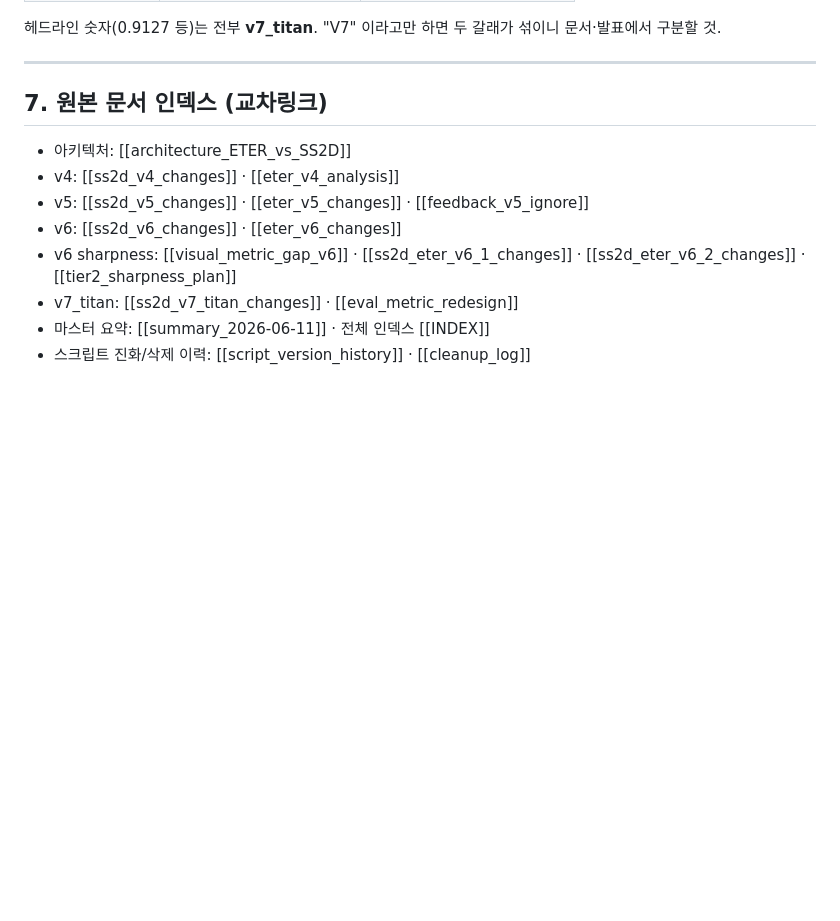
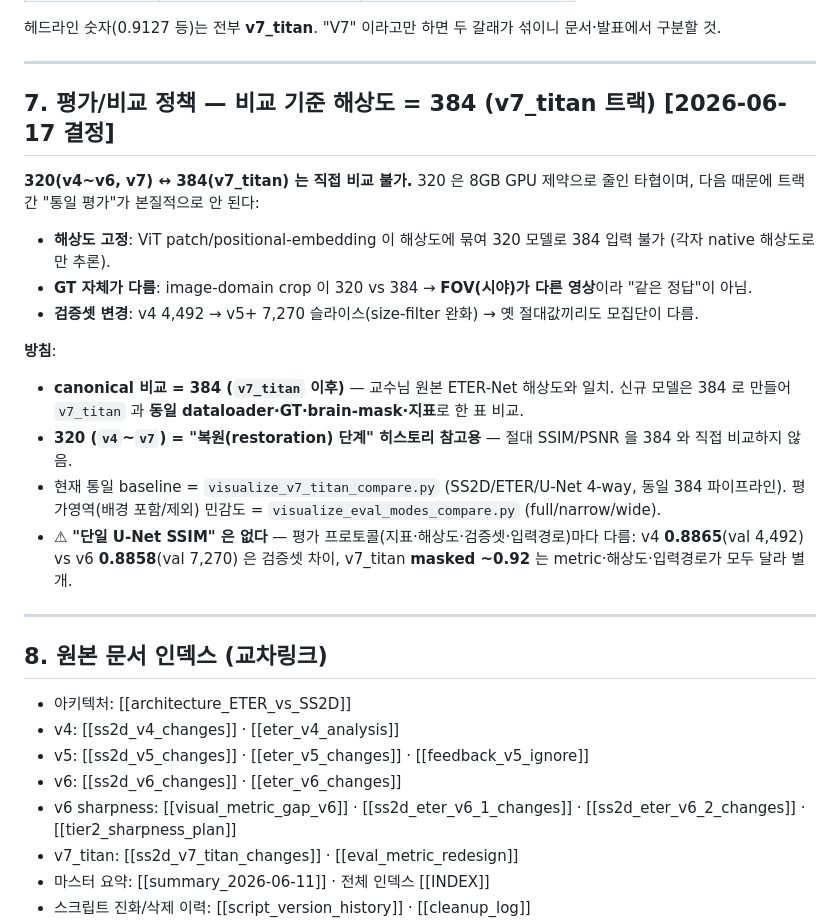
Before and after one commit to tkdwl05/fastmri_ViT_with_eternet, a Markdown page: docs/version_evolution.md, the part around the change. GitHub-like rendering; blank space fills up the shorter version.

Commit message:
docs: version_evolution §7 평가/비교 정책 추가 (비교 기준 = 384 v7_titan 트랙)
- 320(v4~v7) ↔ 384(v7_titan) 직접 비교 불가 명시: ViT 해상도 고정 · image-domain crop 의 FOV 차이 · 검증셋 4,492→7,270 변경.
- canonical 비교 = 384(v7_titan 이후), 320 은 '복원 단계' 히스토리. 신규 모델은 384 로 v7_titan 과 동일 dataloader/GT/brain-mask/지표 비교.
- '단일 U-Net SSIM' 없음(프로토콜별 상이: v4 0.8865@4492 / v6 0.8858@7270 / v7_titan masked ~0.92) 캐비엇. 인덱스 §7→§8.

Co-Authored-By: Claude Opus 4.8 (1M context) <noreply@anthropic.com>

```diff
--- a/docs/version_evolution.md
+++ b/docs/version_evolution.md
@@ -193,7 +193,26 @@ SSIM 0.89 인데 시각적으로 흐릿한 괴리. 원인 4가지: (a) **raw-amp
 
 ---
 
-## 7. 원본 문서 인덱스 (교차링크)
+## 7. 평가/비교 정책 — 비교 기준 해상도 = 384 (v7_titan 트랙)  [2026-06-17 결정]
+
+**320(v4~v6, v7) ↔ 384(v7_titan) 는 직접 비교 불가.** 320 은 8GB GPU 제약으로 줄인 타협이며,
+다음 때문에 트랙 간 "통일 평가"가 본질적으로 안 된다:
+- **해상도 고정**: ViT patch/positional-embedding 이 해상도에 묶여 320 모델로 384 입력 불가 (각자 native 해상도로만 추론).
+- **GT 자체가 다름**: image-domain crop 이 320 vs 384 → **FOV(시야)가 다른 영상**이라 "같은 정답"이 아님.
+- **검증셋 변경**: v4 4,492 → v5+ 7,270 슬라이스(size-filter 완화) → 옛 절대값끼리도 모집단이 다름.
+
+**방침**:
+- **canonical 비교 = 384 (`v7_titan` 이후)** — 교수님 원본 ETER-Net 해상도와 일치. 신규 모델은 384 로 만들어
+  `v7_titan` 과 **동일 dataloader·GT·brain-mask·지표**로 한 표 비교.
+- **320 (`v4`~`v7`) = "복원(restoration) 단계" 히스토리 참고용** — 절대 SSIM/PSNR 을 384 와 직접 비교하지 않음.
+- 현재 통일 baseline = `visualize_v7_titan_compare.py` (SS2D/ETER/U-Net 4-way, 동일 384 파이프라인).
+  평가영역(배경 포함/제외) 민감도 = `visualize_eval_modes_compare.py` (full/narrow/wide).
+- ⚠ **"단일 U-Net SSIM" 은 없다** — 평가 프로토콜(지표·해상도·검증셋·입력경로)마다 다름:
+  v4 **0.8865**(val 4,492) vs v6 **0.8858**(val 7,270) 은 검증셋 차이, v7_titan **masked ~0.92** 는 metric·해상도·입력경로가 모두 달라 별개.
+
+---
+
+## 8. 원본 문서 인덱스 (교차링크)
 
 - 아키텍처: [[architecture_ETER_vs_SS2D]]
 - v4: [[ss2d_v4_changes]] · [[eter_v4_analysis]]
```
